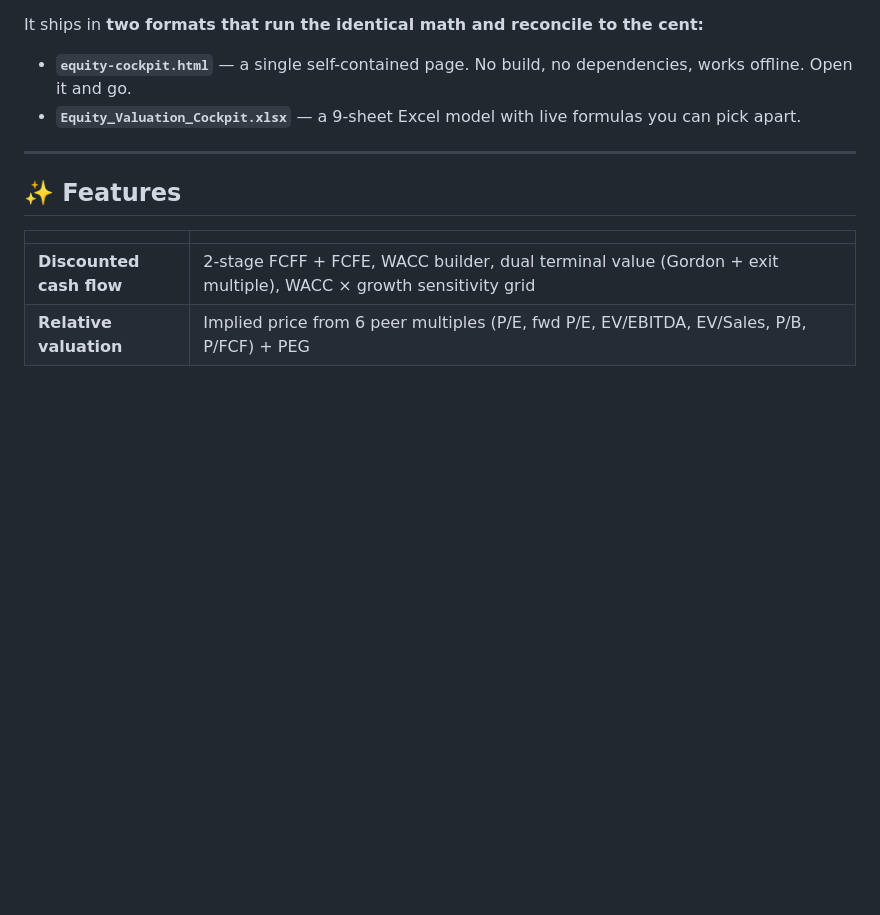
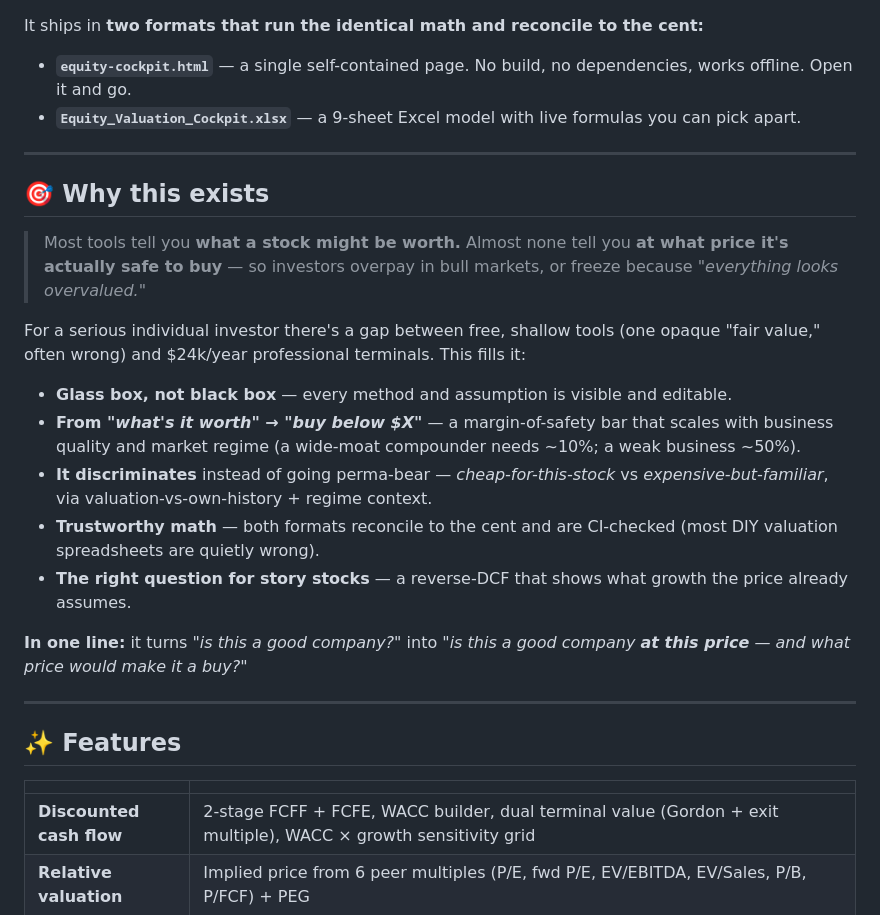
Before and after one commit to tanueihorng/equity-valuation-cockpit, a Markdown page: README.md, the part around the change. GitHub-like rendering; blank space fills up the shorter version.

Commit message:
docs: add "Why this exists" section to README
Frames the problem the cockpit solves (valuation tools answer "what's it
worth" but not "at what price is it safe to buy") and the gap it fills for
self-directed investors between free shallow tools and $24k/yr terminals.

Co-Authored-By: Claude Opus 4.8 <noreply@anthropic.com>

```diff
--- a/README.md
+++ b/README.md
@@ -34,6 +34,22 @@ It ships in **two formats that run the identical math and reconcile to the cent:
 
 - **`equity-cockpit.html`** — a single self-contained page. No build, no dependencies, works offline. Open it and go.
 - **`Equity_Valuation_Cockpit.xlsx`** — a 9-sheet Excel model with live formulas you can pick apart.
+
+---
+
+## 🎯 Why this exists
+
+> Most tools tell you **what a stock might be worth.** Almost none tell you **at what price it's actually safe to buy** — so investors overpay in bull markets, or freeze because *"everything looks overvalued."*
+
+For a serious individual investor there's a gap between free, shallow tools (one opaque "fair value," often wrong) and \$24k/year professional terminals. This fills it:
+
+- **Glass box, not black box** — every method and assumption is visible and editable.
+- **From *"what's it worth"* → *"buy below \$X"*** — a margin-of-safety bar that scales with business quality and market regime (a wide-moat compounder needs ~10%; a weak business ~50%).
+- **It discriminates** instead of going perma-bear — *cheap-for-this-stock* vs *expensive-but-familiar*, via valuation-vs-own-history + regime context.
+- **Trustworthy math** — both formats reconcile to the cent and are CI-checked (most DIY valuation spreadsheets are quietly wrong).
+- **The right question for story stocks** — a reverse-DCF that shows what growth the price already assumes.
+
+**In one line:** it turns *"is this a good company?"* into *"is this a good company **at this price** — and what price would make it a buy?"*
 
 ---
 
```
